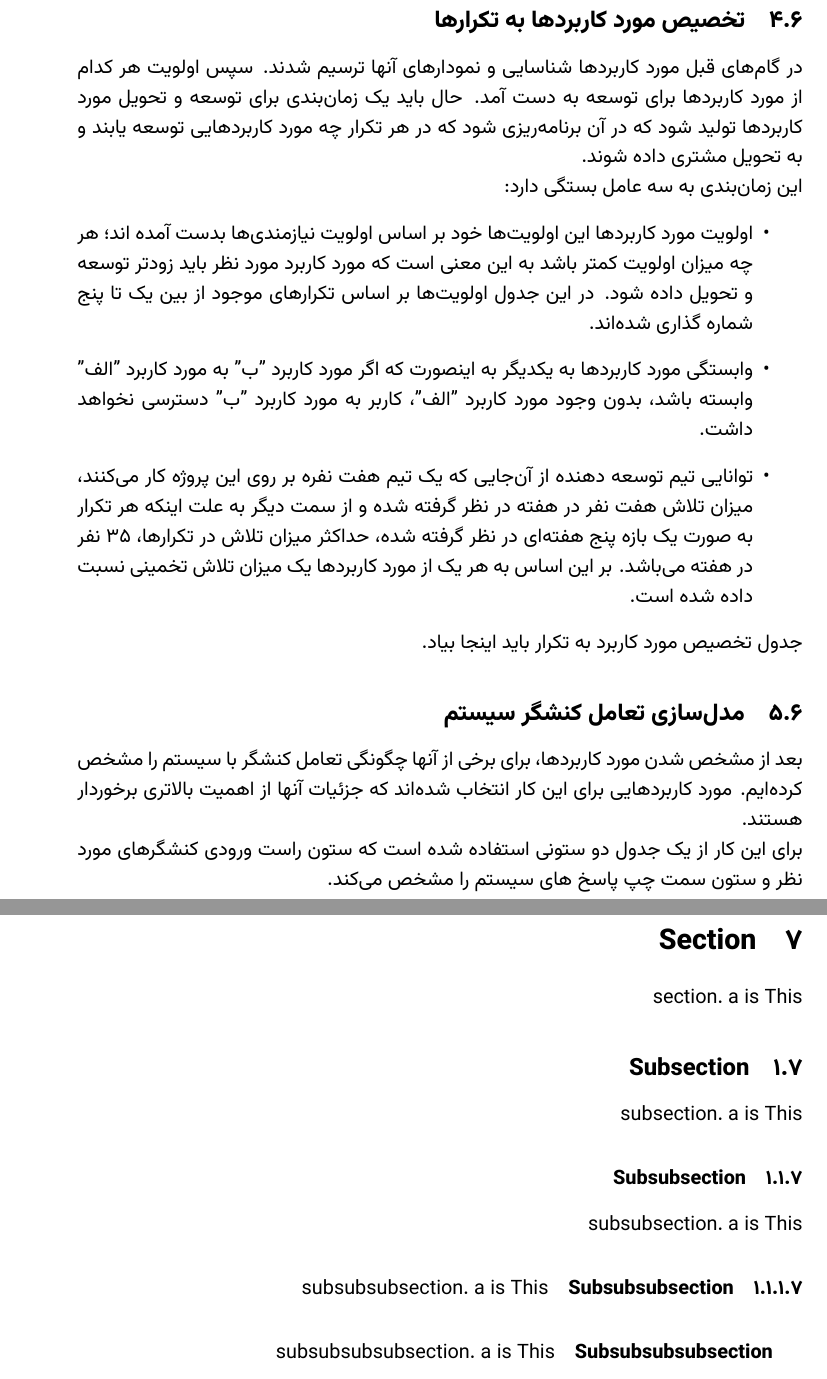
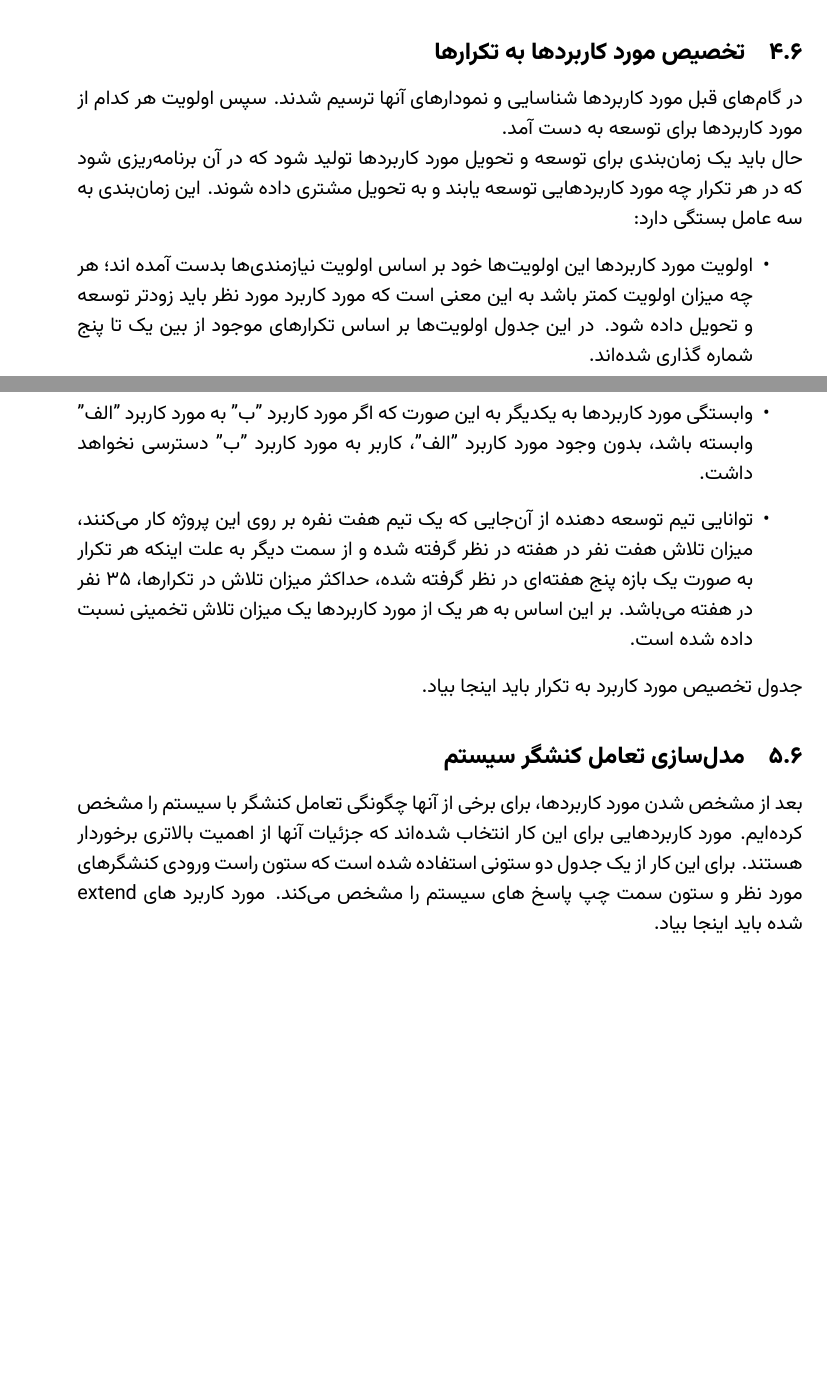
Before and after one commit to asAlwaysZahra/KARA_OOAD, a LaTeX document (document-phase2.tex): two parts of pages 50 and 51 of 59 before the commit and two parts of pages 57 and 58 of 58 after it, joined at a grey line, cut so that both start at the same text, the shorter picture padded with empty space. Compiled offline with XeLaTeX; a missing font is replaced by an installed copy or a similar font.

Commit message:
completed other parts

```diff
--- a/document-phase2.tex
+++ b/document-phase2.tex
@@ -2069,40 +2074,7 @@
 
 	\subsection{ماتریس ردیابی نیازمندی - مورد کاربرد}
 در این بخش به جهت داشتن یک دید کلی از روابط بین مورد کاربردها و اولویت‌ها جدولی رسم خواهد شد که در آن مشخص می‌شود هر مورد کاربرد مربوط به کدام یک از نیازمندی‌ها است.
-
-	\subsection{تخصیص مورد کاربردها به تکرارها}
-	در گام‌های قبل مورد کاربردها شناسایی و نمودارهای آنها ترسیم شدند. سپس اولویت هر کدام از مورد کاربردها برای توسعه به دست آمد.
-	حال باید یک زمان‌بندی برای توسعه و تحویل مورد کاربردها تولید شود که در آن برنامه‌ریزی شود که در هر تکرار چه مورد کاربردهایی توسعه یابند و به تحویل مشتری داده شوند.\\
-	این زمان‌بندی به سه عامل بستگی دارد:
-	\begin{itemize}
-		\item اولویت مورد کاربردها
-		این اولویت‌ها خود بر اساس اولویت نیازمندی‌ها بدست آمده اند؛ هر چه میزان اولویت کمتر باشد به این معنی است که مورد کاربرد مورد نظر باید زودتر توسعه و تحویل داده شود. در این جدول اولویت‌ها بر اساس تکرارهای موجود از بین یک تا پنج شماره گذاری شده‌اند.
-		\item وابستگی مورد کاربردها به یکدیگر
-		به اینصورت که اگر مورد کاربرد "ب" به مورد کاربرد "الف" وابسته باشد، بدون وجود مورد کاربرد "الف"، کاربر به مورد کاربرد "ب" دسترسی نخواهد داشت.
-		\item توانایی تیم توسعه دهنده
-		از آن‌جایی که یک تیم هفت نفره بر روی این پروژه کار می‌کنند، میزان تلاش هفت نفر در هفته در نظر گرفته شده و از سمت دیگر به علت اینکه هر تکرار به صورت یک بازه‌ پنج هفته‌ای در نظر گرفته شده، حداکثر میزان تلاش در تکرارها، 35 نفر در هفته می‌باشد. بر این اساس به هر یک از مورد کاربردها یک میزان تلاش تخمینی نسبت داده شده است.
-	\end{itemize}
-جدول تخصیص مورد کاربرد به تکرار باید اینجا بیاد.
-
-
-	\subsection{مدل‌سازی تعامل کنشگر سیستم}
-	بعد از مشخص شدن مورد کاربردها، برای برخی از آنها چگونگی تعامل کنشگر با سیستم را مشخص کرده‌ایم. مورد کاربردهایی برای این کار انتخاب شده‌اند که جزئیات آنها از اهمیت بالاتری برخوردار هستند.\\
-	برای این کار از یک جدول دو ستونی استفاده شده است که ستون راست ورودی کنشگرهای مورد نظر و ستون سمت چپ پاسخ های سیستم را مشخص می‌کند.
-
-
 	\newpage
-	\setcounter{secnumdepth}{4} % enable numbering of subsubsubsection
-	\section{Section}
-	This is a section.
-	\subsection{Subsection}
-	This is a subsection.
-	\subsubsection{Subsubsection}
-	This is a subsubsection.
-	\paragraph{Subsubsubsection}
-	This is a subsubsubsection.
-	\subparagraph{Subsubsubsubsection}
-	This is a subsubsubsubsection.
-
 	\begin{longtable}{|c|c|c|c|c|c|c|c|c|c|c|c|}
 		\hline
 		Req/UC      & R-Priority & U1       & U2       & U3       & U4       & U5       & U6       & U7       & U8       & U9       & U10      \\
@@ -2563,5 +2535,26 @@
 		\caption{جدول ردیابی نیازمندی-مورد کاربرد، مورد کاربردهای 31 تا 40}
 	\end{longtable}
 
+	\subsection{تخصیص مورد کاربردها به تکرارها}
+	در گام‌های قبل مورد کاربردها شناسایی و نمودارهای آنها ترسیم شدند. سپس اولویت هر کدام از مورد کاربردها برای توسعه به دست آمد.\\
+	حال باید یک زمان‌بندی برای توسعه و تحویل مورد کاربردها تولید شود که در آن برنامه‌ریزی شود که در هر تکرار چه مورد کاربردهایی توسعه یابند و به تحویل مشتری داده شوند.
+	این زمان‌بندی به سه عامل بستگی دارد:
+	\begin{itemize}
+		\item اولویت مورد کاربردها
+		این اولویت‌ها خود بر اساس اولویت نیازمندی‌ها بدست آمده اند؛ هر چه میزان اولویت کمتر باشد به این معنی است که مورد کاربرد مورد نظر باید زودتر توسعه و تحویل داده شود. در این جدول اولویت‌ها بر اساس تکرارهای موجود از بین یک تا پنج شماره گذاری شده‌اند.
+		\item وابستگی مورد کاربردها به یکدیگر
+		به این صورت که اگر مورد کاربرد "ب" به مورد کاربرد "الف" وابسته باشد، بدون وجود مورد کاربرد "الف"، کاربر به مورد کاربرد "ب" دسترسی نخواهد داشت.
+		\item توانایی تیم توسعه دهنده
+		از آن‌جایی که یک تیم هفت نفره بر روی این پروژه کار می‌کنند، میزان تلاش هفت نفر در هفته در نظر گرفته شده و از سمت دیگر به علت اینکه هر تکرار به صورت یک بازه‌ پنج هفته‌ای در نظر گرفته شده، حداکثر میزان تلاش در تکرارها، 35 نفر در هفته می‌باشد. بر این اساس به هر یک از مورد کاربردها یک میزان تلاش تخمینی نسبت داده شده است.
+	\end{itemize}
+جدول تخصیص مورد کاربرد به تکرار باید اینجا بیاد.
+
+
+	\subsection{مدل‌سازی تعامل کنشگر سیستم}
+	بعد از مشخص شدن مورد کاربردها، برای برخی از آنها چگونگی تعامل کنشگر با سیستم را مشخص کرده‌ایم. مورد کاربردهایی برای این کار انتخاب شده‌اند که جزئیات آنها از اهمیت بالاتری برخوردار هستند.
+	برای این کار از یک جدول دو ستونی استفاده شده است که ستون راست ورودی کنشگرهای مورد نظر و ستون سمت چپ پاسخ های سیستم را مشخص می‌کند.
+	مورد کاربرد های extend شده باید اینجا بیاد.
+
+	\newpage
 
 \end{document}
```
Also changed, not shown: document-phase2.tex (21 more changed lines). Lines whose indentation alone changed are shown as unchanged.
